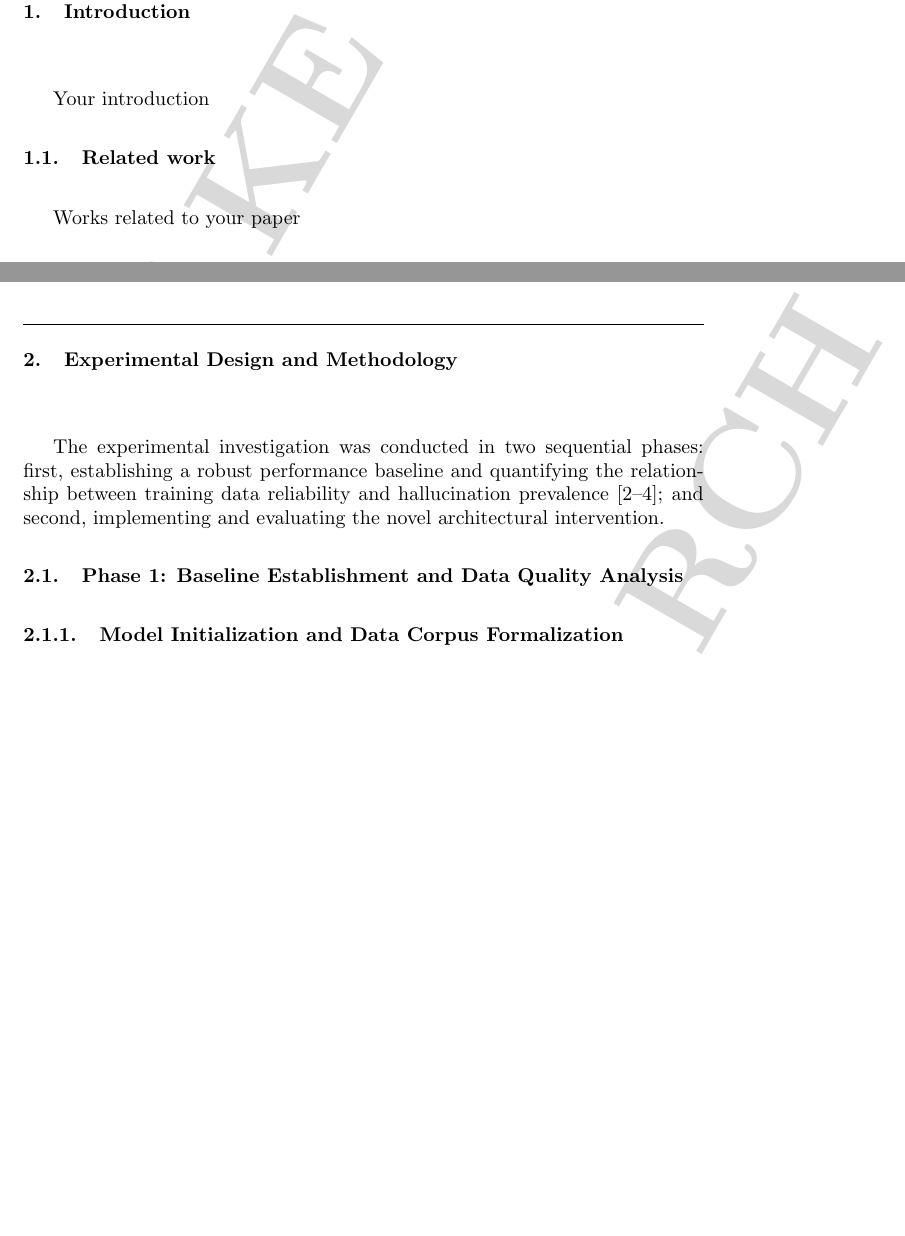
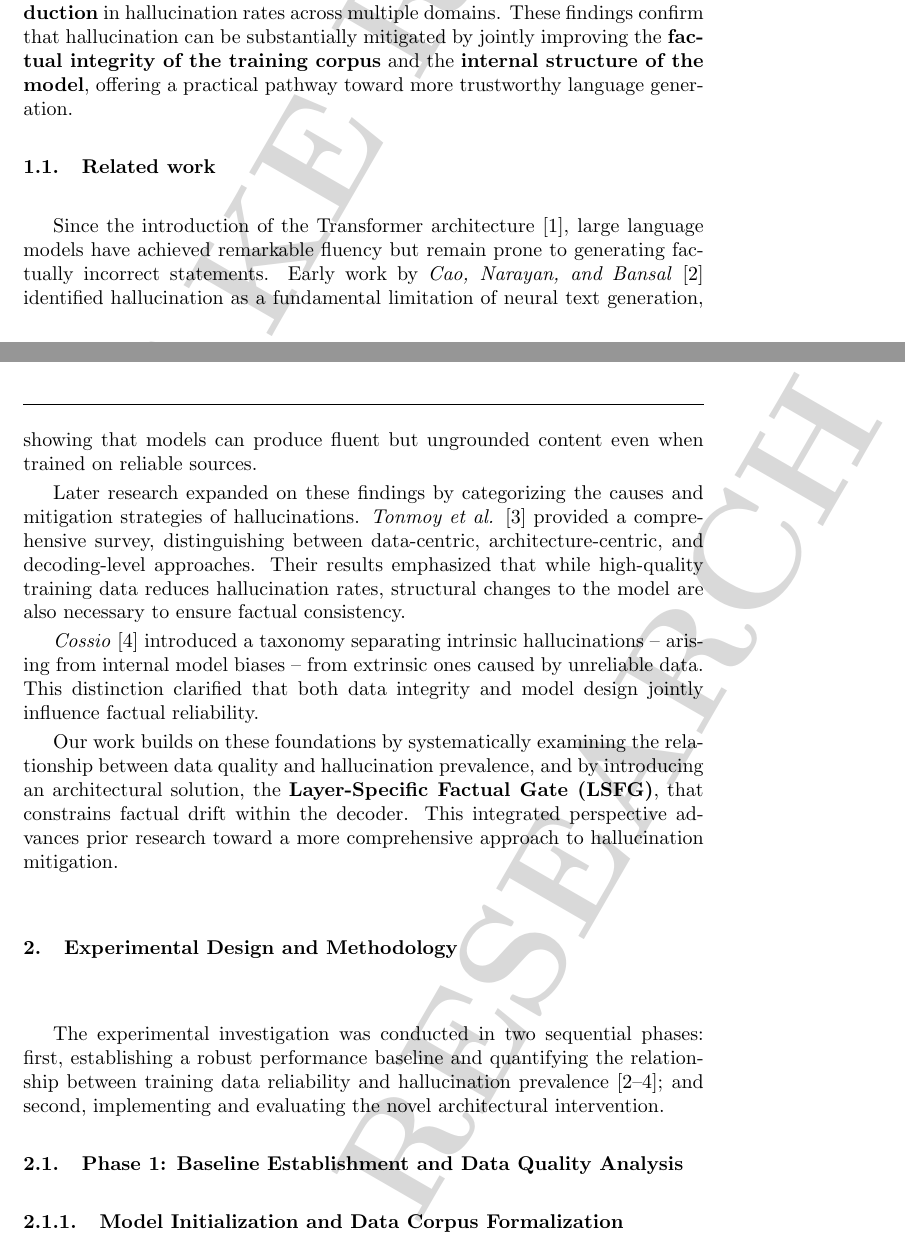
Before and after one commit to mosomedve-kutatasmodszertan/research, a LaTeX document (research.tex, which reads section/introduction.tex): two parts of pages 1 and 2 of 8 before the commit and two parts of pages 2 and 3 of 10 after it, joined at a grey line, cut at the place of the change, the shorter picture padded with empty space. Compiled offline with pdfLaTeX.

Commit message:
add introduction, add email

```diff
--- a/research.tex
+++ b/research.tex
@@ -48,10 +48,8 @@ This paper presents a research methodology focused on the mitigation of hallucin
 
 
 \section{Introduction}
-Your introduction
+\input{section/introduction.tex}
 
-\subsection{Related work}
-Works related to your paper
 \input{section/methodology.tex}
 
 \section{Results}
--- /dev/null
+++ b/section/introduction.tex
@@ -0,0 +9,11 @@
+Through systematic experimentation, we demonstrate that combining high-quality data with the proposed architectural intervention yields a \textbf{96.4\% reduction} in hallucination rates across multiple domains. These findings confirm that hallucination can be substantially mitigated by jointly improving the \textbf{factual integrity of the training corpus} and the \textbf{internal structure of the model}, offering a practical pathway toward more trustworthy language generation.
+
+\subsection{Related work}
+
+Since the introduction of the Transformer architecture \cite{vaswani2017attention}, large language models have achieved remarkable fluency but remain prone to generating factually incorrect statements. Early work by \textit{Cao, Narayan, and Bansal} \cite{cao2021hallucination} identified hallucination as a fundamental limitation of neural text generation, showing that models can produce fluent but ungrounded content even when trained on reliable sources.
+
+Later research expanded on these findings by categorizing the causes and mitigation strategies of hallucinations. \textit{Tonmoy et al.} \cite{islam2024comprehensive} provided a comprehensive survey, distinguishing between data-centric, architecture-centric, and decoding-level approaches. Their results emphasized that while high-quality training data reduces hallucination rates, structural changes to the model are also necessary to ensure factual consistency.
+
+\textit{Cossio} \cite{cossio2025comprehensive} introduced a taxonomy separating intrinsic hallucinations -- arising from internal model biases -- from extrinsic ones caused by unreliable data. This distinction clarified that both data integrity and model design jointly influence factual reliability.
+
+Our work builds on these foundations by systematically examining the relationship between data quality and hallucination prevalence, and by introducing an architectural solution, the \textbf{Layer-Specific Factual Gate (LSFG)}, that constrains factual drift within the decoder. This integrated perspective advances prior research toward a more comprehensive approach to hallucination mitigation.
```
Also changed, not shown: research.pdf, research.tex (2 more changed lines), section/introduction.tex (8 more changed lines).
